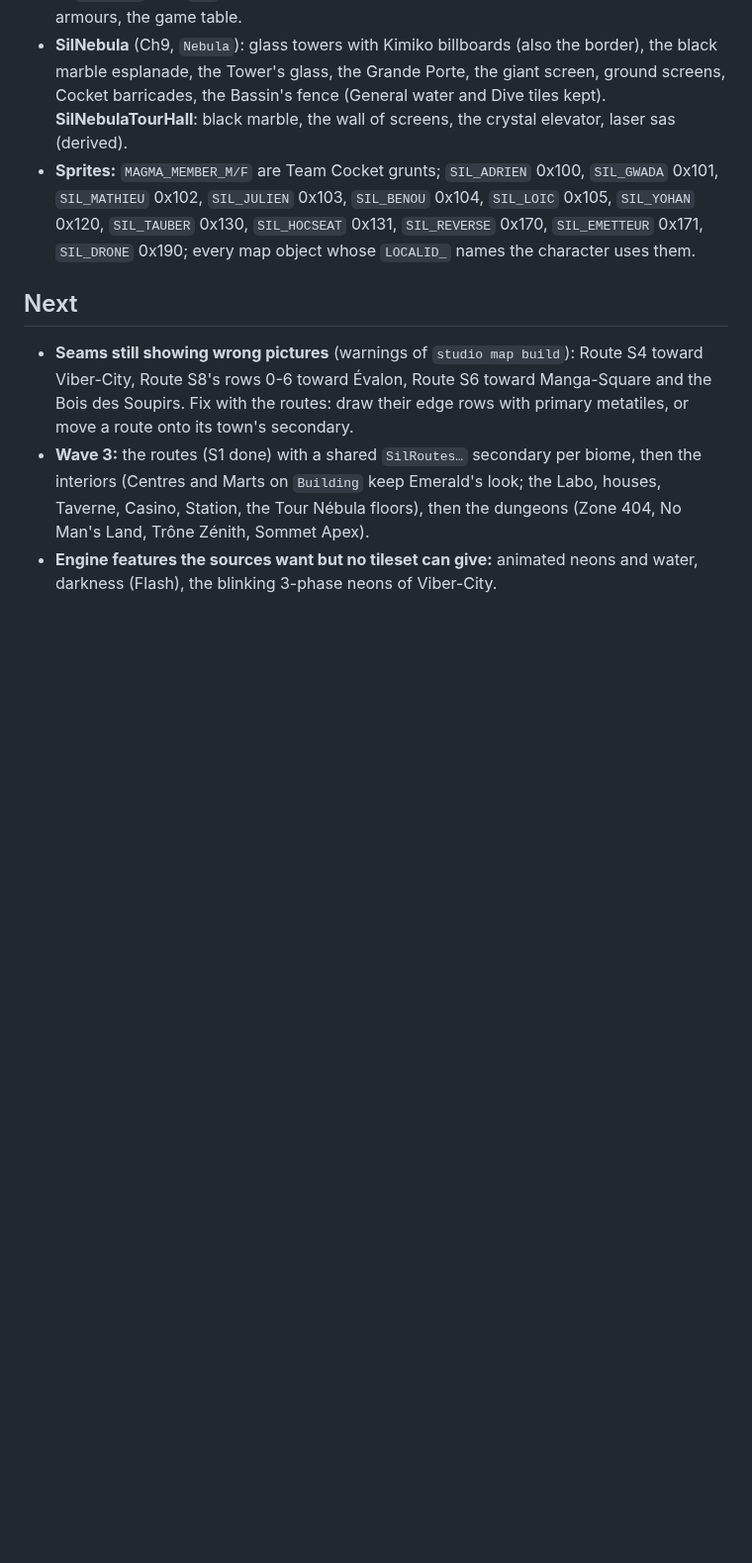
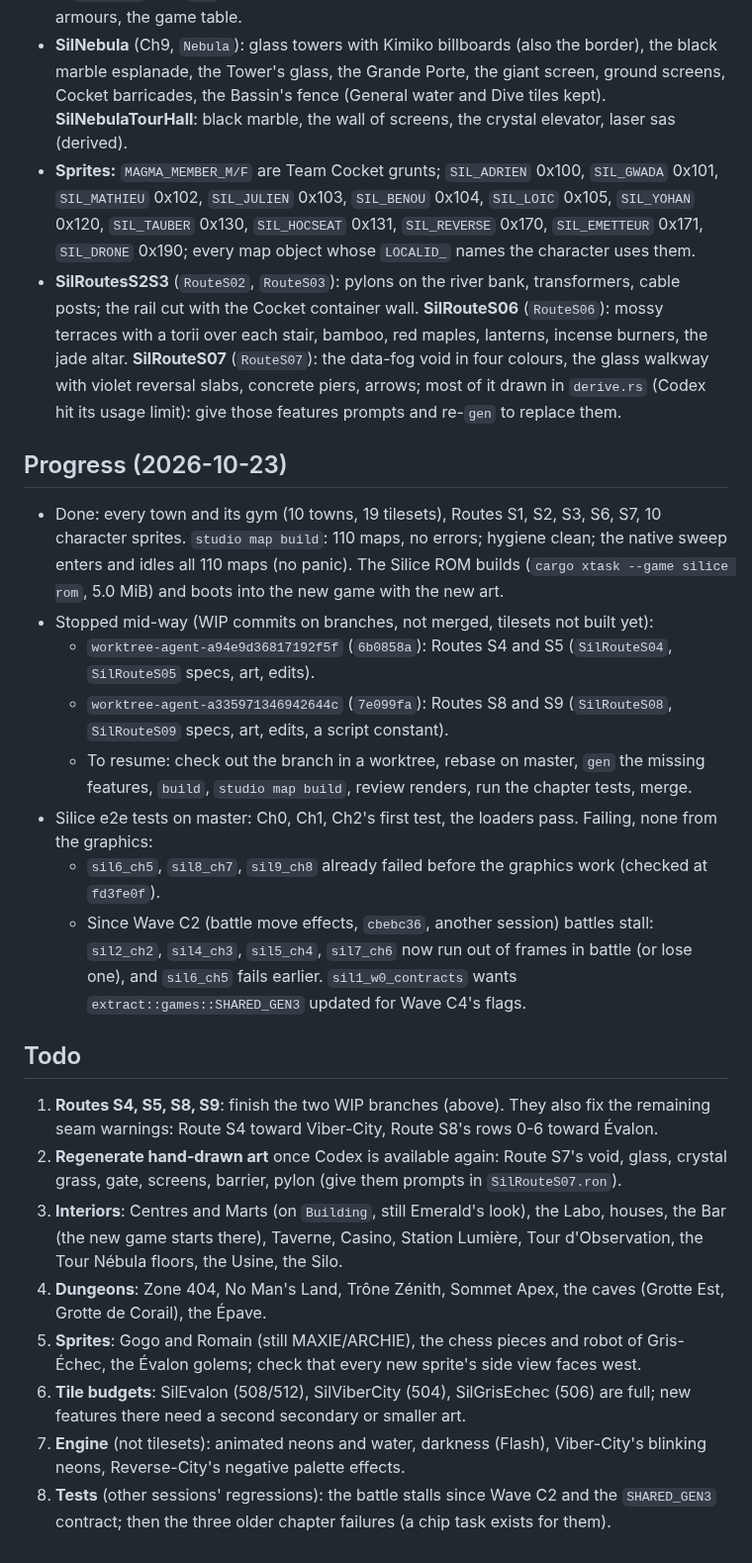
Before and after one commit to Dodecahedr0x/pokemon-rust, a Markdown page: docs/plans/2026-10-23-silice-gfx.md, the part around the change. Shown at 99% size. Drawn GitHub-style; blank space fills up the shorter version.

Commit message:
docs(silice): gfx progress, WIP branches, test status and todo

```diff
--- a/docs/plans/2026-10-23-silice-gfx.md
+++ b/docs/plans/2026-10-23-silice-gfx.md
@@ -73,9 +73,26 @@ The Q3 question (original art) is answered for tilesets and overworld objects: e
 - **SilEvalon** (Ch8, `Evalon`): red iron-ore cliffs, half-timbered houses, the Citadelle gate over the moat (drawbridge 520), the Tour du Scribe, the Taverne and its Pigeonnier, the belfry, the Porte du Fer, the mill, faction pennants. **SilEvalonCitadelle** (`Evalon_Citadelle` moved to `Building`, and `_2F`): flagstones with marked trap slabs (derived), torches, banners, armours, the game table.
 - **SilNebula** (Ch9, `Nebula`): glass towers with Kimiko billboards (also the border), the black marble esplanade, the Tower's glass, the Grande Porte, the giant screen, ground screens, Cocket barricades, the Bassin's fence (General water and Dive tiles kept). **SilNebulaTourHall**: black marble, the wall of screens, the crystal elevator, laser sas (derived).
 - **Sprites:** `MAGMA_MEMBER_M/F` are Team Cocket grunts; `SIL_ADRIEN` 0x100, `SIL_GWADA` 0x101, `SIL_MATHIEU` 0x102, `SIL_JULIEN` 0x103, `SIL_BENOU` 0x104, `SIL_LOIC` 0x105, `SIL_YOHAN` 0x120, `SIL_TAUBER` 0x130, `SIL_HOCSEAT` 0x131, `SIL_REVERSE` 0x170, `SIL_EMETTEUR` 0x171, `SIL_DRONE` 0x190; every map object whose `LOCALID_` names the character uses them.
+- **SilRoutesS2S3** (`RouteS02`, `RouteS03`): pylons on the river bank, transformers, cable posts; the rail cut with the Cocket container wall. **SilRouteS06** (`RouteS06`): mossy terraces with a torii over each stair, bamboo, red maples, lanterns, incense burners, the jade altar. **SilRouteS07** (`RouteS07`): the data-fog void in four colours, the glass walkway with violet reversal slabs, concrete piers, arrows; most of it drawn in `derive.rs` (Codex hit its usage limit): give those features prompts and re-`gen` to replace them.
 
-## Next
+## Progress (2026-10-23)
 
-- **Seams still showing wrong pictures** (warnings of `studio map build`): Route S4 toward Viber-City, Route S8's rows 0-6 toward Évalon, Route S6 toward Manga-Square and the Bois des Soupirs. Fix with the routes: draw their edge rows with primary metatiles, or move a route onto its town's secondary.
-- **Wave 3:** the routes (S1 done) with a shared `SilRoutes…` secondary per biome, then the interiors (Centres and Marts on `Building` keep Emerald's look; the Labo, houses, Taverne, Casino, Station, the Tour Nébula floors), then the dungeons (Zone 404, No Man's Land, Trône Zénith, Sommet Apex).
-- **Engine features the sources want but no tileset can give:** animated neons and water, darkness (Flash), the blinking 3-phase neons of Viber-City.
+- Done: every town and its gym (10 towns, 19 tilesets), Routes S1, S2, S3, S6, S7, 10 character sprites. `studio map build`: 110 maps, no errors; hygiene clean; the native sweep enters and idles all 110 maps (no panic). The Silice ROM builds (`cargo xtask --game silice rom`, 5.0 MiB) and boots into the new game with the new art.
+- Stopped mid-way (WIP commits on branches, not merged, tilesets not built yet):
+  - `worktree-agent-a94e9d36817192f5f` (`6b0858a`): Routes S4 and S5 (`SilRouteS04`, `SilRouteS05` specs, art, edits).
+  - `worktree-agent-a335971346942644c` (`7e099fa`): Routes S8 and S9 (`SilRouteS08`, `SilRouteS09` specs, art, edits, a script constant).
+  - To resume: check out the branch in a worktree, rebase on master, `gen` the missing features, `build`, `studio map build`, review renders, run the chapter tests, merge.
+- Silice e2e tests on master: Ch0, Ch1, Ch2's first test, the loaders pass. Failing, none from the graphics:
+  - `sil6_ch5`, `sil8_ch7`, `sil9_ch8` already failed before the graphics work (checked at `fd3fe0f`).
+  - Since Wave C2 (battle move effects, `cbebc36`, another session) battles stall: `sil2_ch2`, `sil4_ch3`, `sil5_ch4`, `sil7_ch6` now run out of frames in battle (or lose one), and `sil6_ch5` fails earlier. `sil1_w0_contracts` wants `extract::games::SHARED_GEN3` updated for Wave C4's flags.
+
+## Todo
+
+1. **Routes S4, S5, S8, S9**: finish the two WIP branches (above). They also fix the remaining seam warnings: Route S4 toward Viber-City, Route S8's rows 0-6 toward Évalon.
+2. **Regenerate hand-drawn art** once Codex is available again: Route S7's void, glass, crystal grass, gate, screens, barrier, pylon (give them prompts in `SilRouteS07.ron`).
+3. **Interiors**: Centres and Marts (on `Building`, still Emerald's look), the Labo, houses, the Bar (the new game starts there), Taverne, Casino, Station Lumière, Tour d'Observation, the Tour Nébula floors, the Usine, the Silo.
+4. **Dungeons**: Zone 404, No Man's Land, Trône Zénith, Sommet Apex, the caves (Grotte Est, Grotte de Corail), the Épave.
+5. **Sprites**: Gogo and Romain (still MAXIE/ARCHIE), the chess pieces and robot of Gris-Échec, the Évalon golems; check that every new sprite's side view faces west.
+6. **Tile budgets**: SilEvalon (508/512), SilViberCity (504), SilGrisEchec (506) are full; new features there need a second secondary or smaller art.
+7. **Engine** (not tilesets): animated neons and water, darkness (Flash), Viber-City's blinking neons, Reverse-City's negative palette effects.
+8. **Tests** (other sessions' regressions): the battle stalls since Wave C2 and the `SHARED_GEN3` contract; then the three older chapter failures (a chip task exists for them).
```
